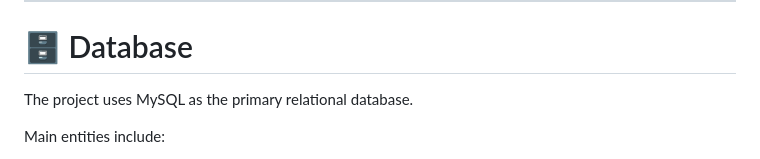
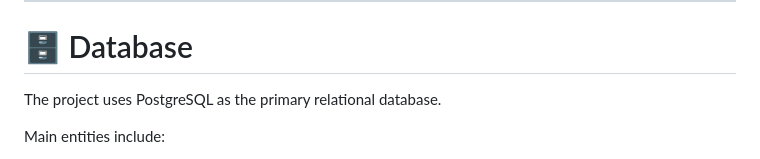
Before and after one commit to shivanand-Ulgulwad/E-Commerce-SpringBoot-Backend, a Markdown page: README.md, the part around the change. Rendered like a GitHub page.

Commit message:
Change primary database from MySQL to PostgreSQL

```diff
--- a/README.md
+++ b/README.md
@@ -262,7 +262,7 @@ The project implements several real-world backend concepts:
 
 # 🗄️ Database
 
-The project uses MySQL as the primary relational database.
+The project uses PostgreSQL as the primary relational database.
 
 Main entities include:
 
```
